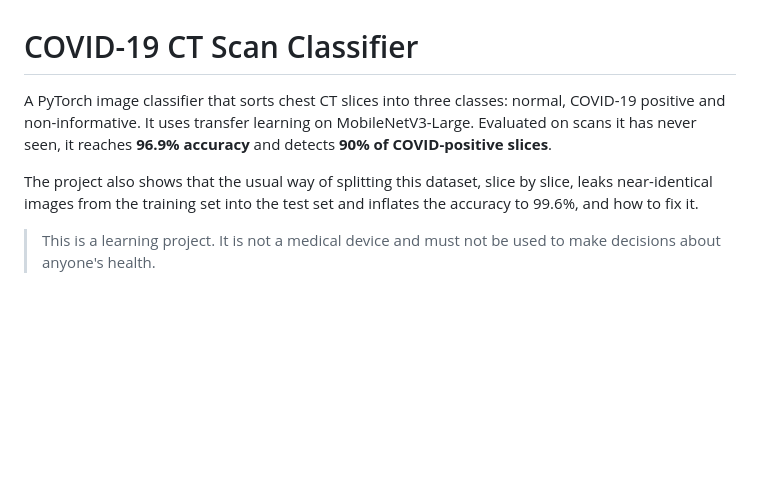
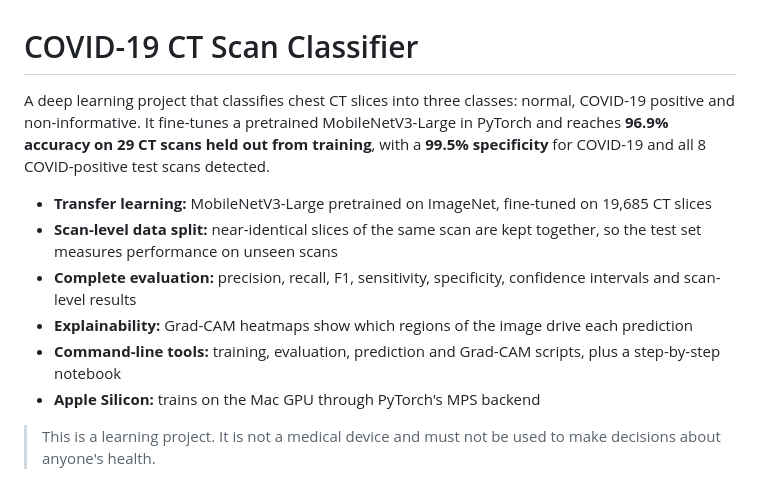
Before and after one commit to aymanbelbachir/covid-ct-classifier, a Markdown page: README.md, the part around the change printed below. GitHub-like rendering; blank space fills up the shorter version.

```diff
--- a/README.md
+++ b/README.md
@@ -1,8 +1,13 @@
 # COVID-19 CT Scan Classifier
 
-A PyTorch image classifier that sorts chest CT slices into three classes: normal, COVID-19 positive and non-informative. It uses transfer learning on MobileNetV3-Large. Evaluated on scans it has never seen, it reaches **96.9% accuracy** and detects **90% of COVID-positive slices**.
+A deep learning project that classifies chest CT slices into three classes: normal, COVID-19 positive and non-informative. It fine-tunes a pretrained MobileNetV3-Large in PyTorch and reaches **96.9% accuracy on 29 CT scans held out from training**, with a **99.5% specificity** for COVID-19 and all 8 COVID-positive test scans detected.
 
-The project also shows that the usual way of splitting this dataset, slice by slice, leaks near-identical images from the training set into the test set and inflates the accuracy to 99.6%, and how to fix it.
+- **Transfer learning:** MobileNetV3-Large pretrained on ImageNet, fine-tuned on 19,685 CT slices
+- **Scan-level data split:** near-identical slices of the same scan are kept together, so the test set measures performance on unseen scans
+- **Complete evaluation:** precision, recall, F1, sensitivity, specificity, confidence intervals and scan-level results
+- **Explainability:** Grad-CAM heatmaps show which regions of the image drive each prediction
+- **Command-line tools:** training, evaluation, prediction and Grad-CAM scripts, plus a step-by-step notebook
+- **Apple Silicon:** trains on the Mac GPU through PyTorch's MPS backend
 
 > This is a learning project. It is not a medical device and must not be used to make decisions about anyone's health.
 
```
Also changed, not shown: other parts of README.md (+50 -49 lines), examples/NiCT5567.jpg (added), examples/nCT2413.jpg (added), examples/pCT1227.jpg (added), 6 other files.
